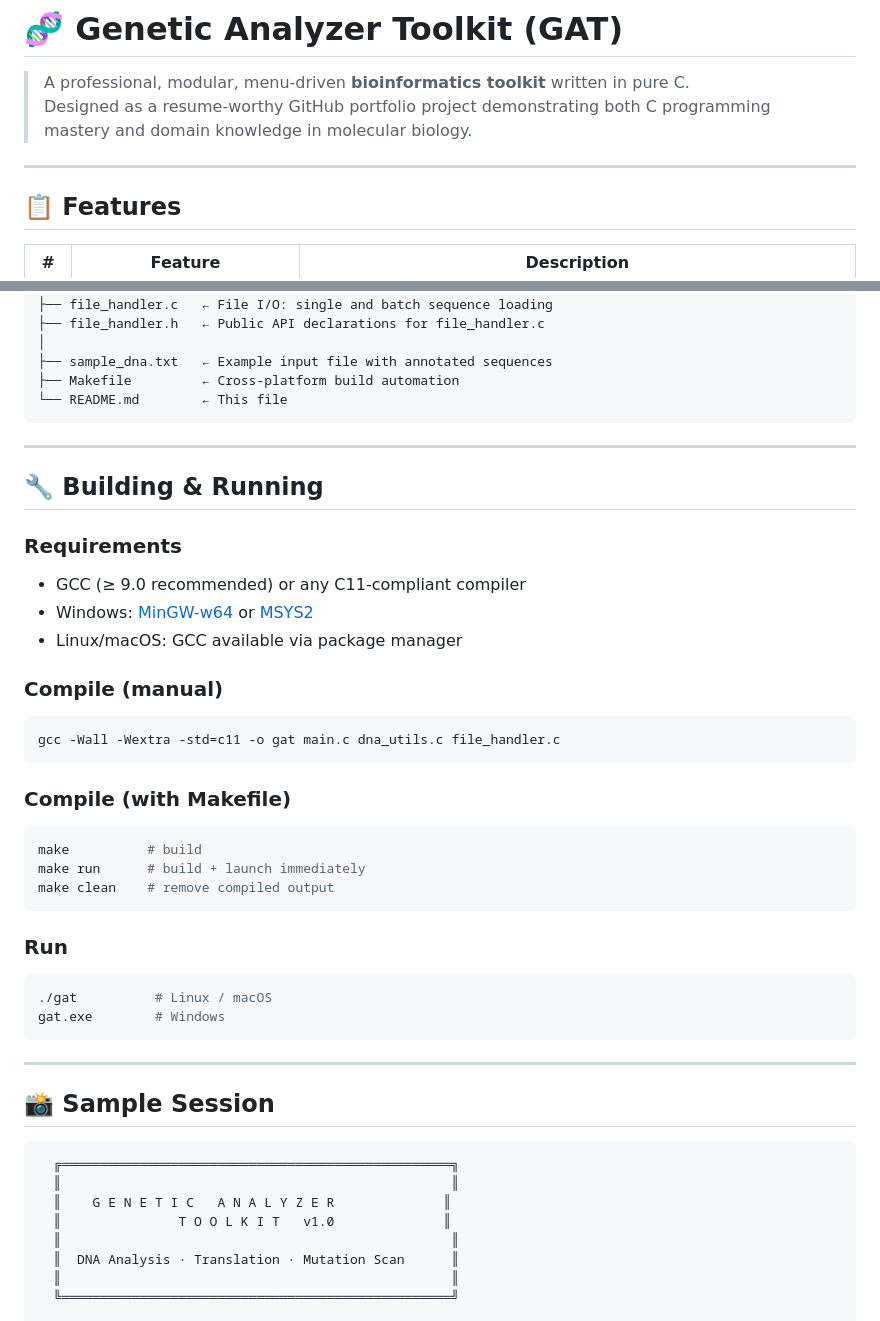
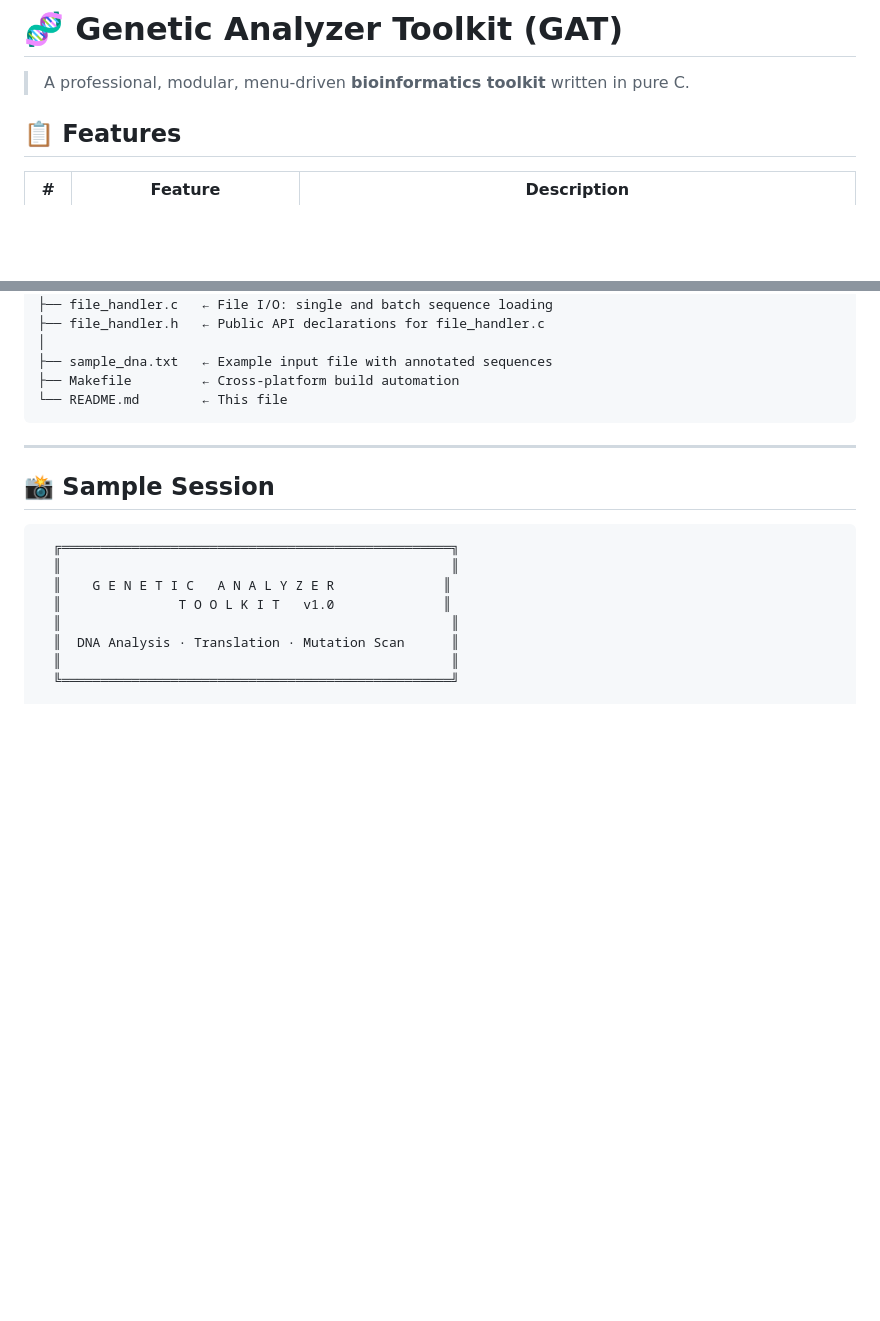
Before and after one commit to Welsane/genetic-toolkit, a Markdown page: README.md, 2 parts joined by grey strips. GitHub-like rendering; blank space fills up the shorter version.

````diff
--- a/README.md
+++ b/README.md
@@ -1,9 +1,6 @@
 # 🧬 Genetic Analyzer Toolkit (GAT)
 
 > A professional, modular, menu-driven **bioinformatics toolkit** written in pure C.
-> Designed as a resume-worthy GitHub portfolio project demonstrating both C programming mastery and domain knowledge in molecular biology.
-
----
 
 ## 📋 Features
 
@@ -36,33 +33,6 @@ genetic_analyzer_toolkit/
 ├── sample_dna.txt   ← Example input file with annotated sequences
 ├── Makefile         ← Cross-platform build automation
 └── README.md        ← This file
-```
-
----
-
-## 🔧 Building & Running
-
-### Requirements
-- GCC (≥ 9.0 recommended) or any C11-compliant compiler
-- Windows: [MinGW-w64](https://www.mingw-w64.org/) or [MSYS2](https://www.msys2.org/)
-- Linux/macOS: GCC available via package manager
-
-### Compile (manual)
-```bash
-gcc -Wall -Wextra -std=c11 -o gat main.c dna_utils.c file_handler.c
-```
-
-### Compile (with Makefile)
-```bash
-make          # build
-make run      # build + launch immediately
-make clean    # remove compiled output
-```
-
-### Run
-```bash
-./gat          # Linux / macOS
-gat.exe        # Windows
 ```
 
 ---
````
Also changed, not shown: other parts of README.md (+0 -23 lines).
